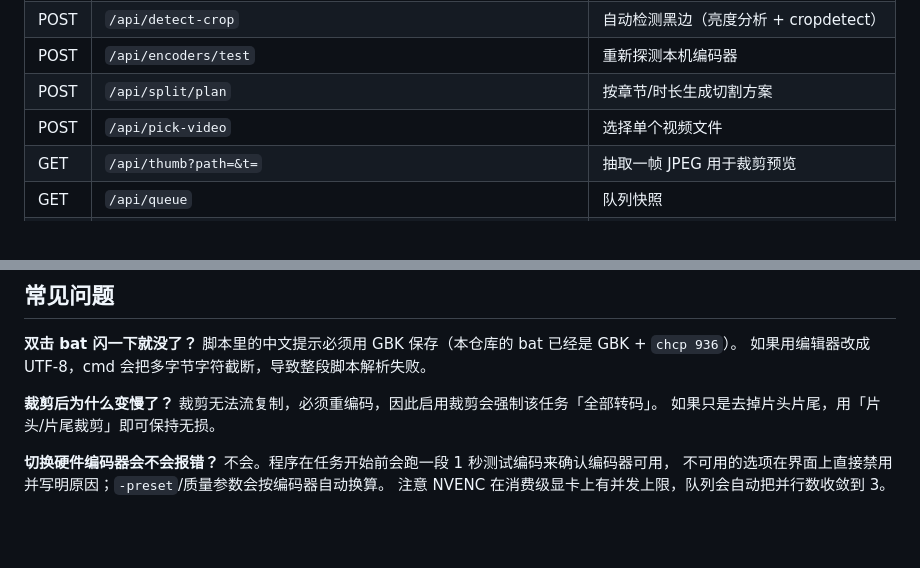
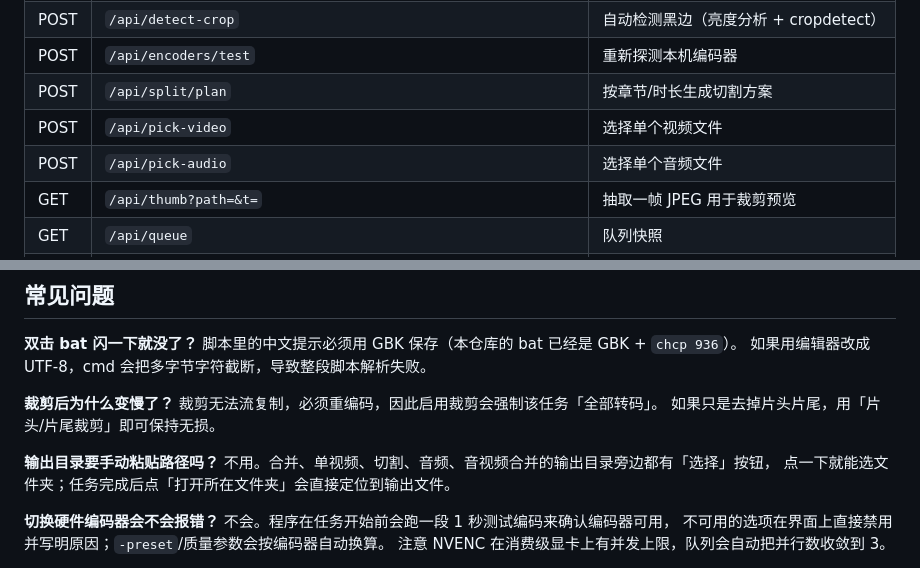
Before and after one commit to liangdehua608-code/MergeStudio, a Markdown page: README.md, 2 parts joined by grey strips. Drawn GitHub-style; blank space fills up the shorter version.

```diff
--- a/README.md
+++ b/README.md
@@ -137,6 +148,7 @@ MergeStudio/
 | POST | `/api/encoders/test` | 重新探测本机编码器 |
 | POST | `/api/split/plan` | 按章节/时长生成切割方案 |
 | POST | `/api/pick-video` | 选择单个视频文件 |
+| POST | `/api/pick-audio` | 选择单个音频文件 |
 | GET | `/api/thumb?path=&t=` | 抽取一帧 JPEG 用于裁剪预览 |
 | GET | `/api/queue` | 队列快照 |
 | GET | `/api/task?id=` | 单任务详情（含日志） |
@@ -161,6 +173,10 @@ python -m unittest tests.test_smoke -v
 **裁剪后为什么变慢了？**
 裁剪无法流复制，必须重编码，因此启用裁剪会强制该任务「全部转码」。
 如果只是去掉片头片尾，用「片头/片尾裁剪」即可保持无损。
+
+**输出目录要手动粘贴路径吗？**
+不用。合并、单视频、切割、音频、音视频合并的输出目录旁边都有「选择」按钮，
+点一下就能选文件夹；任务完成后点「打开所在文件夹」会直接定位到输出文件。
 
 **切换硬件编码器会不会报错？**
 不会。程序在任务开始前会跑一段 1 秒测试编码来确认编码器可用，
```
Also changed, not shown: other parts of README.md (+14 -3 lines), CHANGELOG.md (+14 -0 lines), docs/screenshots/mux.png (added), 12 other files.
